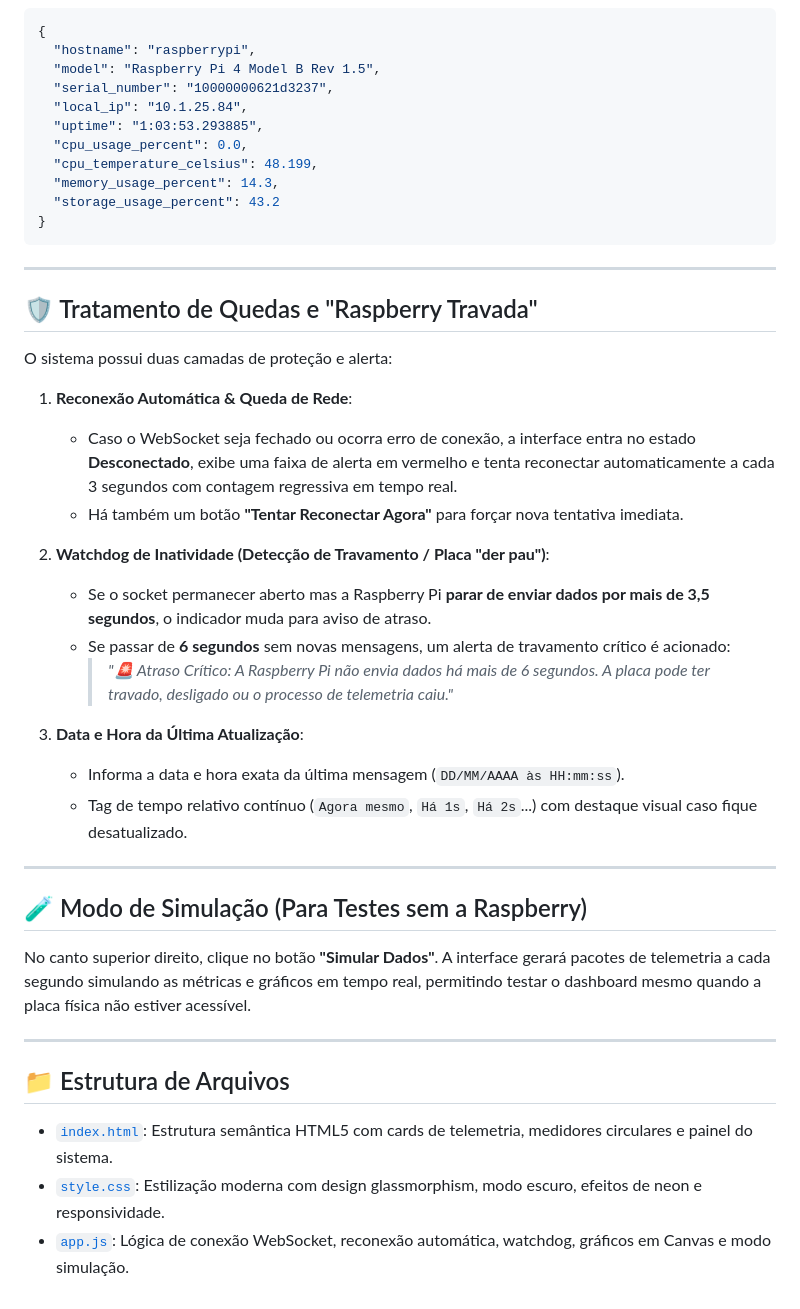
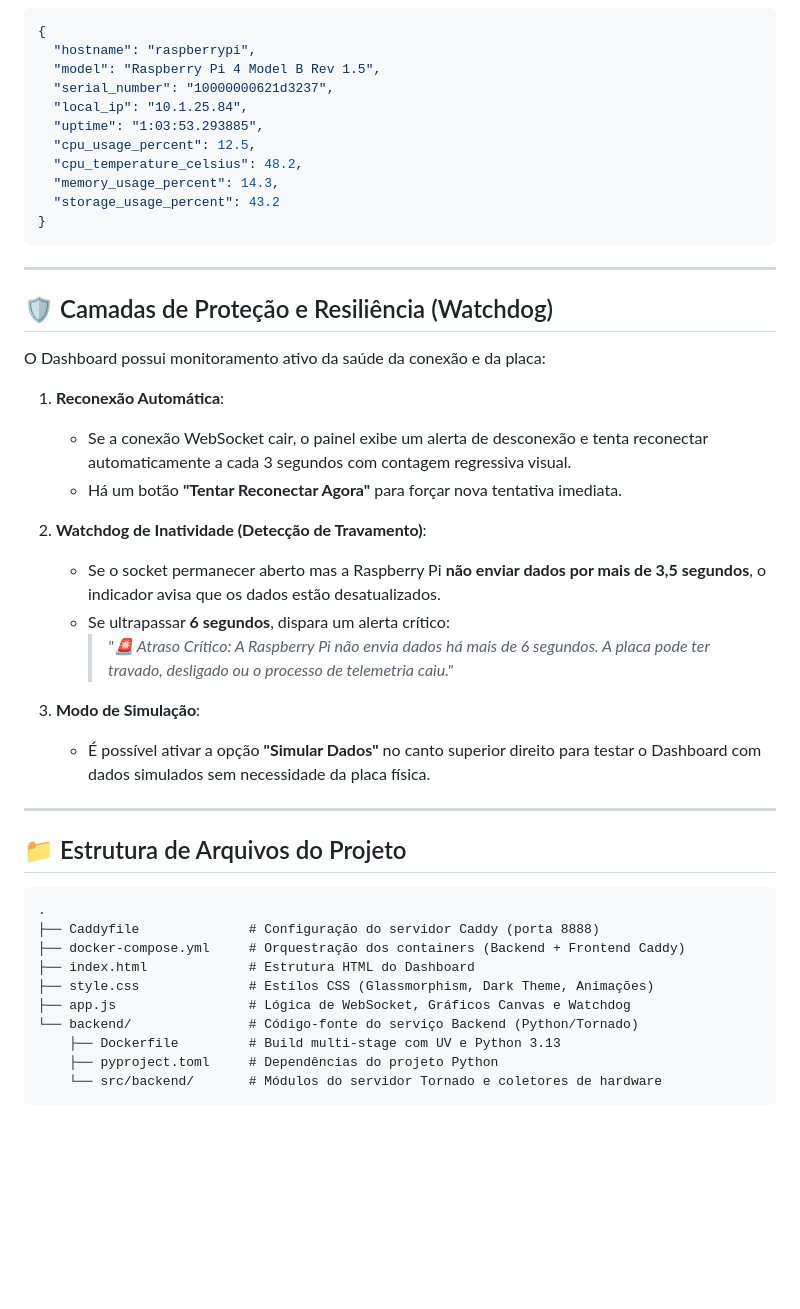
Before and after one commit to Pedro-Tronco/atividade_posser_1-monitoramento_rasp, a Markdown page: README.MD, the part around one of its changes. Rendered like a GitHub page; blank space fills up the shorter version.

````diff
--- a/README.MD
+++ b/README.MD
@@ -35,8 +78,8 @@ E acesse no navegador: `http://localhost:3000`
   "serial_number": "10000000621d3237",
   "local_ip": "10.1.25.84",
   "uptime": "1:03:53.293885",
-  "cpu_usage_percent": 0.0,
-  "cpu_temperature_celsius": 48.199,
+  "cpu_usage_percent": 12.5,
+  "cpu_temperature_celsius": 48.2,
   "memory_usage_percent": 14.3,
   "storage_usage_percent": 43.2
 }
@@ -44,33 +87,35 @@ E acesse no navegador: `http://localhost:3000`
 
 ---
 
-## 🛡️ Tratamento de Quedas e "Raspberry Travada"
+## 🛡️ Camadas de Proteção e Resiliência (Watchdog)
 
-O sistema possui duas camadas de proteção e alerta:
+O Dashboard possui monitoramento ativo da saúde da conexão e da placa:
 
-1. **Reconexão Automática & Queda de Rede**:
-   - Caso o WebSocket seja fechado ou ocorra erro de conexão, a interface entra no estado **Desconectado**, exibe uma faixa de alerta em vermelho e tenta reconectar automaticamente a cada 3 segundos com contagem regressiva em tempo real.
-   - Há também um botão **"Tentar Reconectar Agora"** para forçar nova tentativa imediata.
+1. **Reconexão Automática**:
+   - Se a conexão WebSocket cair, o painel exibe um alerta de desconexão e tenta reconectar automaticamente a cada 3 segundos com contagem regressiva visual.
+   - Há um botão **"Tentar Reconectar Agora"** para forçar nova tentativa imediata.
 
-2. **Watchdog de Inatividade (Detecção de Travamento / Placa "der pau")**:
-   - Se o socket permanecer aberto mas a Raspberry Pi **parar de enviar dados por mais de 3,5 segundos**, o indicador muda para aviso de atraso.
-   - Se passar de **6 segundos** sem novas mensagens, um alerta de travamento crítico é acionado:
+2. **Watchdog de Inatividade (Detecção de Travamento)**:
+   - Se o socket permanecer aberto mas a Raspberry Pi **não enviar dados por mais de 3,5 segundos**, o indicador avisa que os dados estão desatualizados.
+   - Se ultrapassar **6 segundos**, dispara um alerta crítico:
      > *"🚨 Atraso Crítico: A Raspberry Pi não envia dados há mais de 6 segundos. A placa pode ter travado, desligado ou o processo de telemetria caiu."*
 
-3. **Data e Hora da Última Atualização**:
-   - Informa a data e hora exata da última mensagem (`DD/MM/AAAA às HH:mm:ss`).
-   - Tag de tempo relativo contínuo (`Agora mesmo`, `Há 1s`, `Há 2s`...) com destaque visual caso fique desatualizado.
+3. **Modo de Simulação**:
+   - É possível ativar a opção **"Simular Dados"** no canto superior direito para testar o Dashboard com dados simulados sem necessidade da placa física.
 
 ---
 
-## 🧪 Modo de Simulação (Para Testes sem a Raspberry)
+## 📁 Estrutura de Arquivos do Projeto
 
-No canto superior direito, clique no botão **"Simular Dados"**. A interface gerará pacotes de telemetria a cada segundo simulando as métricas e gráficos em tempo real, permitindo testar o dashboard mesmo quando a placa física não estiver acessível.
-
----
-
-## 📁 Estrutura de Arquivos
-
-- [`index.html`](file:///c:/Users/felip/Desktop/TRABALO%20POSSER%20FRONT/index.html): Estrutura semântica HTML5 com cards de telemetria, medidores circulares e painel do sistema.
-- [`style.css`](file:///c:/Users/felip/Desktop/TRABALO%20POSSER%20FRONT/style.css): Estilização moderna com design glassmorphism, modo escuro, efeitos de neon e responsividade.
-- [`app.js`](file:///c:/Users/felip/Desktop/TRABALO%20POSSER%20FRONT/app.js): Lógica de conexão WebSocket, reconexão automática, watchdog, gráficos em Canvas e modo simulação.
+```
+.
+├── Caddyfile              # Configuração do servidor Caddy (porta 8888)
+├── docker-compose.yml     # Orquestração dos containers (Backend + Frontend Caddy)
+├── index.html             # Estrutura HTML do Dashboard
+├── style.css              # Estilos CSS (Glassmorphism, Dark Theme, Animações)
+├── app.js                 # Lógica de WebSocket, Gráficos Canvas e Watchdog
+└── backend/               # Código-fonte do serviço Backend (Python/Tornado)
+    ├── Dockerfile         # Build multi-stage com UV e Python 3.13
+    ├── pyproject.toml     # Dependências do projeto Python
+    └── src/backend/       # Módulos do servidor Tornado e coletores de hardware
+```
````
Also changed, not shown: other parts of README.MD (+57 -14 lines).
